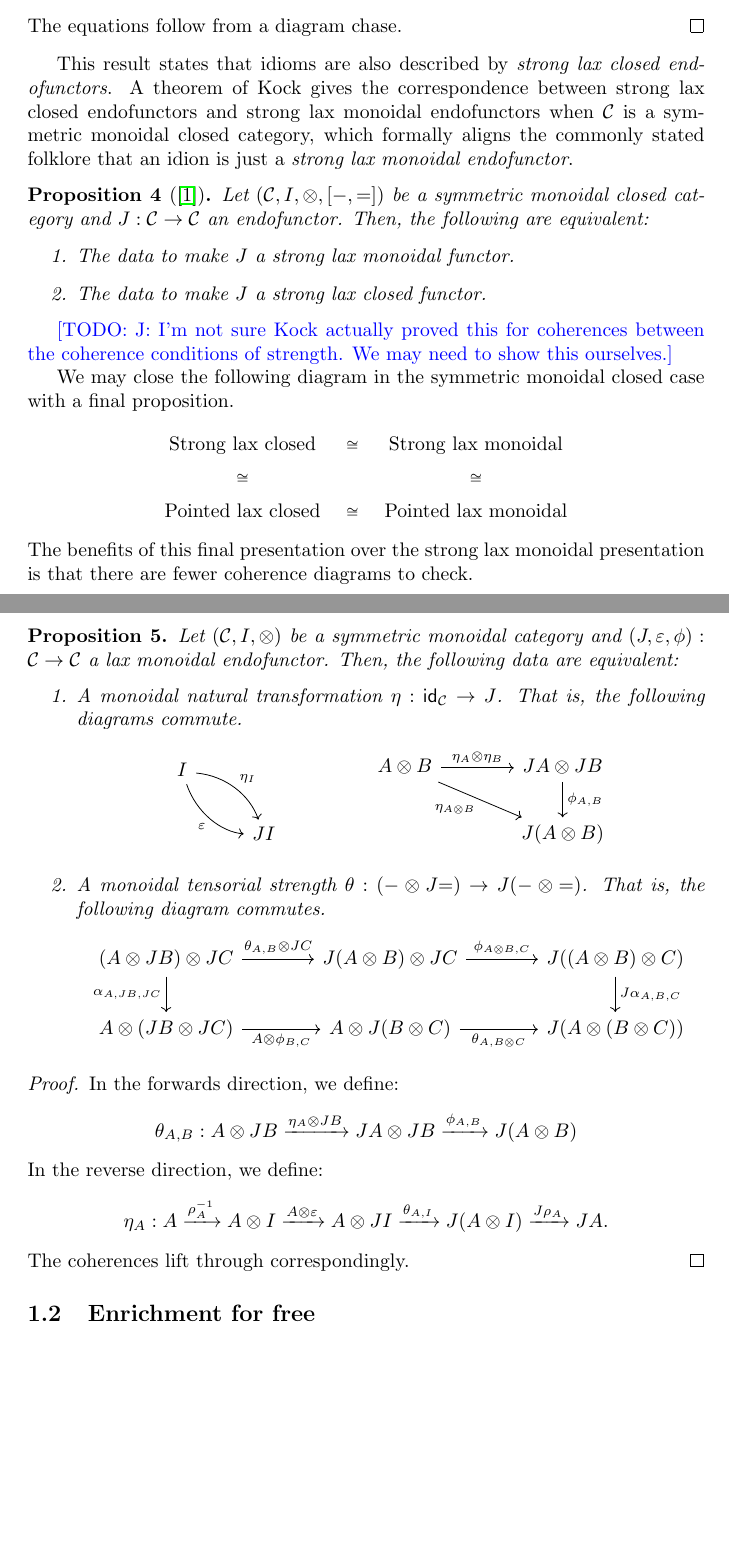
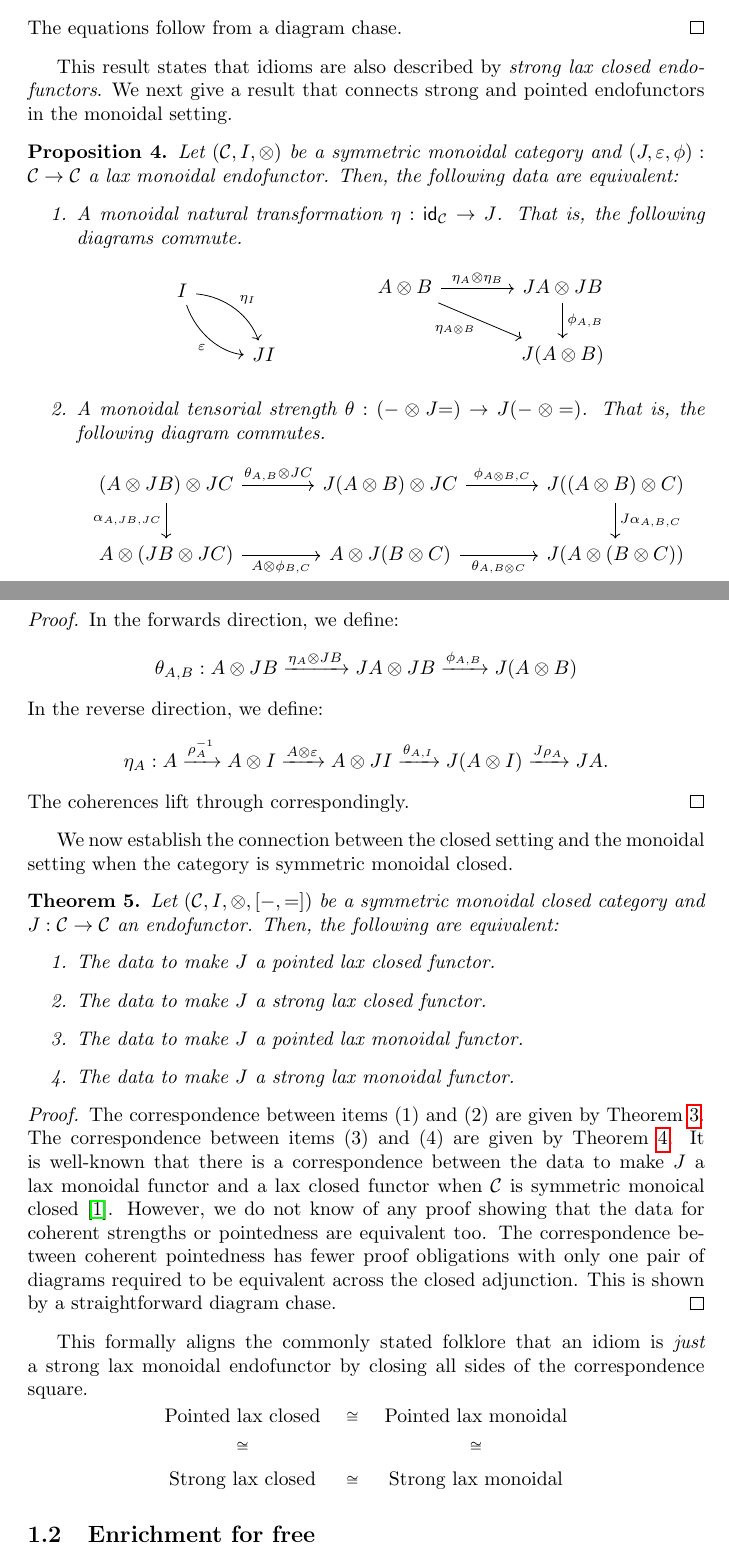
Before and after one commit to jacklc3/idioms, a LaTeX document (first-ideas.tex): two parts of pages 3 and 4 of 8, joined at a grey line, cut so that both start at the same text, the shorter picture padded with empty space. Compiled offline with pdfLaTeX.

Commit message:
Cleaning up the correspondences section

```diff
--- a/first-ideas.tex
+++ b/first-ideas.tex
@@ -344,31 +344,7 @@ The following propositions link this presentation to the above definition. It se
 \end{proof}
 
 This result states that idioms are also described by \emph{strong lax closed endofunctors}.
-A theorem of Kock gives the correspondence between strong lax closed endofunctors and strong lax monoidal endofunctors when $\CCat$ is a symmetric monoidal closed category,
-which formally aligns the commonly stated folklore that an idion is just a \emph{strong lax monoidal endofunctor}.
-
-\begin{prop}[\cite{kock-strong-functors}] \label{prop:strong-monoidal-closed}
-  Let $(\CCat, I, \otimes, [{-},{=}])$ be a symmetric monoidal closed category and $J: \CCat \to \CCat$ an endofunctor.
-  Then, the following are equivalent:
-  \begin{enumerate}
-    \item The data to make $J$ a strong lax monoidal functor.
-    \item The data to make $J$ a strong lax closed functor.
-  \end{enumerate}
-\end{prop}
-\todo{J: I'm not sure Kock actually proved this for coherences between the coherence conditions of strength. We may need to show this ourselves.}
-
-We may close the following diagram in the symmetric monoidal closed case with a final proposition.
-\[
-  \begin{tikzcd}
-    {\text{Strong lax closed}} & {\text{Strong lax monoidal}} \\
-    {\text{Pointed lax closed}} & {\text{Pointed lax monoidal}}
-    \arrow["\cong"{description}, draw=none, from=1-1, to=1-2]
-    \arrow["\cong"{description}, draw=none, from=1-1, to=2-1]
-    \arrow["\cong"{description}, draw=none, from=1-2, to=2-2]
-    \arrow["\cong"{description}, draw=none, from=2-1, to=2-2]
-  \end{tikzcd}
-\]
-The benefits of this final presentation over the strong lax monoidal presentation is that there are fewer coherence diagrams to check.
+We next give a result that connects strong and pointed endofunctors in the monoidal setting.
 
 \begin{prop} \label{prop:strong-pointed-monoidal}
   Let $(\CCat, I, \otimes)$ be a symmetric monoidal category and $(J, \varepsilon, \phi): \CCat \to \CCat$ a lax monoidal endofunctor.
@@ -418,6 +394,40 @@ The benefits of this final presentation over the strong lax monoidal presentatio
   \]
   The coherences lift through correspondingly.
 \end{proof}
+
+We now establish the connection between the closed setting and the monoidal setting when the category is symmetric monoidal closed.
+
+\begin{thm} \label{prop:strong-monoidal-closed}
+  Let $(\CCat, I, \otimes, [{-},{=}])$ be a symmetric monoidal closed category and $J: \CCat \to \CCat$ an endofunctor.
+  Then, the following are equivalent:
+  \begin{enumerate}
+    \item The data to make $J$ a pointed lax closed functor.
+    \item The data to make $J$ a strong lax closed functor.
+    \item The data to make $J$ a pointed lax monoidal functor.
+    \item The data to make $J$ a strong lax monoidal functor.
+  \end{enumerate}
+\end{thm}
+
+\begin{proof}
+  The correspondence between items (1) and (2) are given by \Cref{prop:strong-pointed-closed}.
+  The correspondence between items (3) and (4) are given by \Cref{prop:strong-pointed-monoidal}.
+  It is well-known that there is a correspondence between the data to make $J$ a lax monoidal functor and a lax closed functor when $\CCat$ is symmetric monoical closed~\cite{kock-strong-functors}.
+  However, we do not know of any proof showing that the data for coherent strengths or pointedness are equivalent too.
+  The correspondence between coherent pointedness has fewer proof obligations with only one pair of diagrams required to be equivalent across the closed adjunction.
+  This is shown by a straightforward diagram chase.
+\end{proof}
+
+This formally aligns the commonly stated folklore that an idiom is \emph{just} a strong lax monoidal endofunctor by closing all sides of the correspondence square.
+\[
+  \begin{tikzcd}
+    {\text{Pointed lax closed}} & {\text{Pointed lax monoidal}} \\
+    {\text{Strong lax closed}} & {\text{Strong lax monoidal}}
+    \arrow["\cong"{description}, draw=none, from=1-1, to=1-2]
+    \arrow["\cong"{description}, draw=none, from=1-1, to=2-1]
+    \arrow["\cong"{description}, draw=none, from=1-2, to=2-2]
+    \arrow["\cong"{description}, draw=none, from=2-1, to=2-2]
+  \end{tikzcd}
+\]
 
 \subsection{Enrichment for free}
 
```
Also changed, not shown: first-ideas.tex (2 more changed lines).
